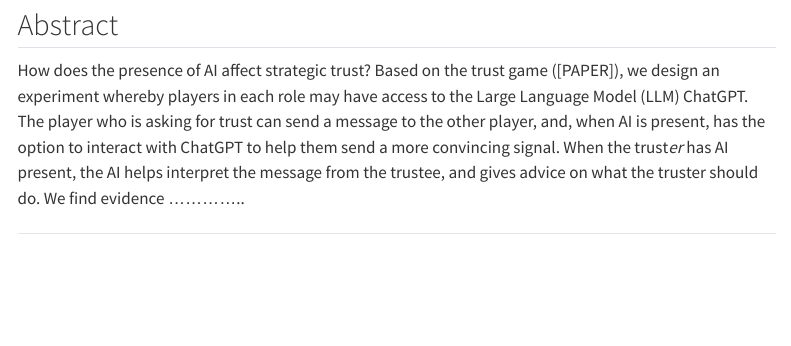
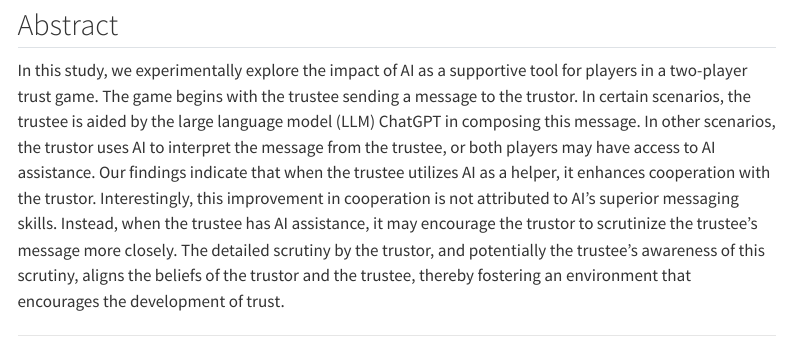
Before and after one commit to connortwiegand/connortwiegand.github.io, a Quarto document (proj/research-pages/trust/_trust-and-ai.qmd): the page in a window 1100 px wide, from 160 px down. Rendered offline with R 4.5, knitr and Pandoc in place of Quarto, with nearby package versions; menus at the side of the page are left out.

Commit message:
fix abstract

```diff
--- a/proj/research-pages/trust/_trust-and-ai.qmd
+++ b/proj/research-pages/trust/_trust-and-ai.qmd
@@ -12,7 +12,7 @@ r-citation: 'Bivins _et al._ (wp). &quot;Does AI Facilitate Trust? An Experiment
 
 ## Abstract
 
-How does the presence of AI affect strategic trust? Based on the trust game ([PAPER]), we design an experiment whereby players in each role may have access to the Large Language Model (LLM) ChatGPT. The player who is asking for trust can send a message to the other player, and, when AI is present, has the option to interact with ChatGPT to help them send a more convincing signal. When the trust*er* has AI present, the AI helps interpret the message from the trustee, and gives advice on what the truster should do. We find evidence ..............
+In this study, we experimentally explore the impact of AI as a supportive tool for players in a two-player trust game. The game begins with the trustee sending a message to the trustor. In certain scenarios, the trustee is aided by the large language model (LLM) ChatGPT in composing this message. In other scenarios, the trustor uses AI to interpret the message from the trustee, or both players may have access to AI assistance. Our findings indicate that when the trustee utilizes AI as a helper, it enhances cooperation with the trustor. Interestingly, this improvement in cooperation is not attributed to AI's superior messaging skills. Instead, when the trustee has AI assistance, it may encourage the trustor to scrutinize the trustee's message more closely. The detailed scrutiny by the trustor, and potentially the trustee's awareness of this scrutiny, aligns the beliefs of the trustor and the trustee, thereby fostering an environment that encourages the development of trust.
 
 ---
 
```
